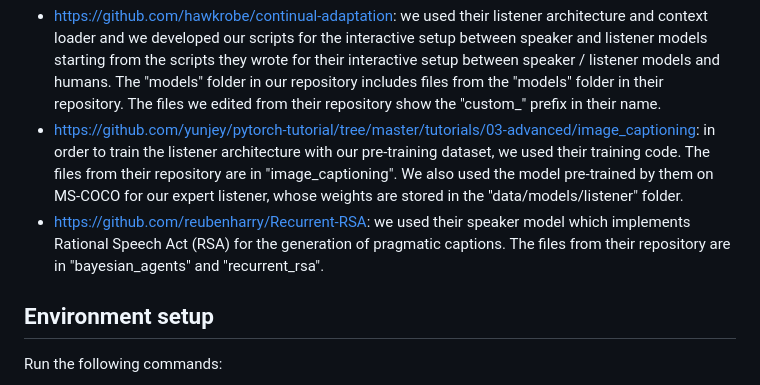
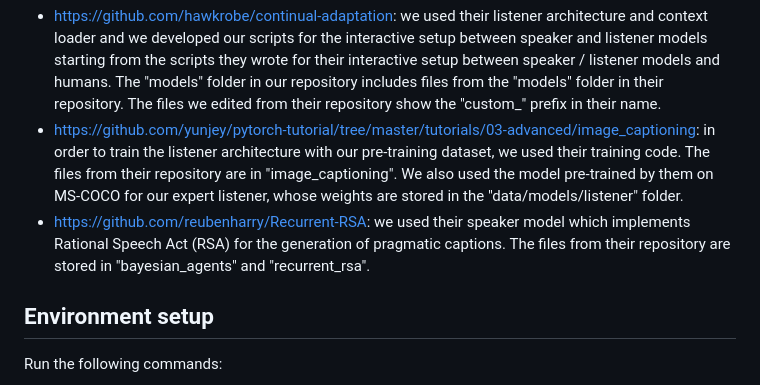
Before and after one commit to claudiogreco/frontiers2023, a Markdown page: README.md, the part around the change. GitHub-like rendering.

Commit message:
Improved README.

```diff
--- a/README.md
+++ b/README.md
@@ -12,7 +12,7 @@ We evaluate models based on Rational Speech Act (RSA), a likelihood loss, and a
 The source code integrates two repositories:
 * https://github.com/hawkrobe/continual-adaptation: we used their listener architecture and context loader and we developed our scripts for the interactive setup between speaker and listener models starting from the scripts they wrote for their interactive setup between speaker / listener models and humans. The "models" folder in our repository includes files from the "models" folder in their repository. The files we edited from their repository show the "custom_" prefix in their name.
 * https://github.com/yunjey/pytorch-tutorial/tree/master/tutorials/03-advanced/image_captioning: in order to train the listener architecture with our pre-training dataset, we used their training code. The files from their repository are in "image_captioning". We also used the model pre-trained by them on MS-COCO for our expert listener, whose weights are stored in the "data/models/listener" folder.
-* https://github.com/reubenharry/Recurrent-RSA: we used their speaker model which implements Rational Speech Act (RSA) for the generation of pragmatic captions. The files from their repository are in "bayesian_agents" and "recurrent_rsa".
+* https://github.com/reubenharry/Recurrent-RSA: we used their speaker model which implements Rational Speech Act (RSA) for the generation of pragmatic captions. The files from their repository are stored in "bayesian_agents" and "recurrent_rsa".
 
 ## Environment setup
 Run the following commands:
```
